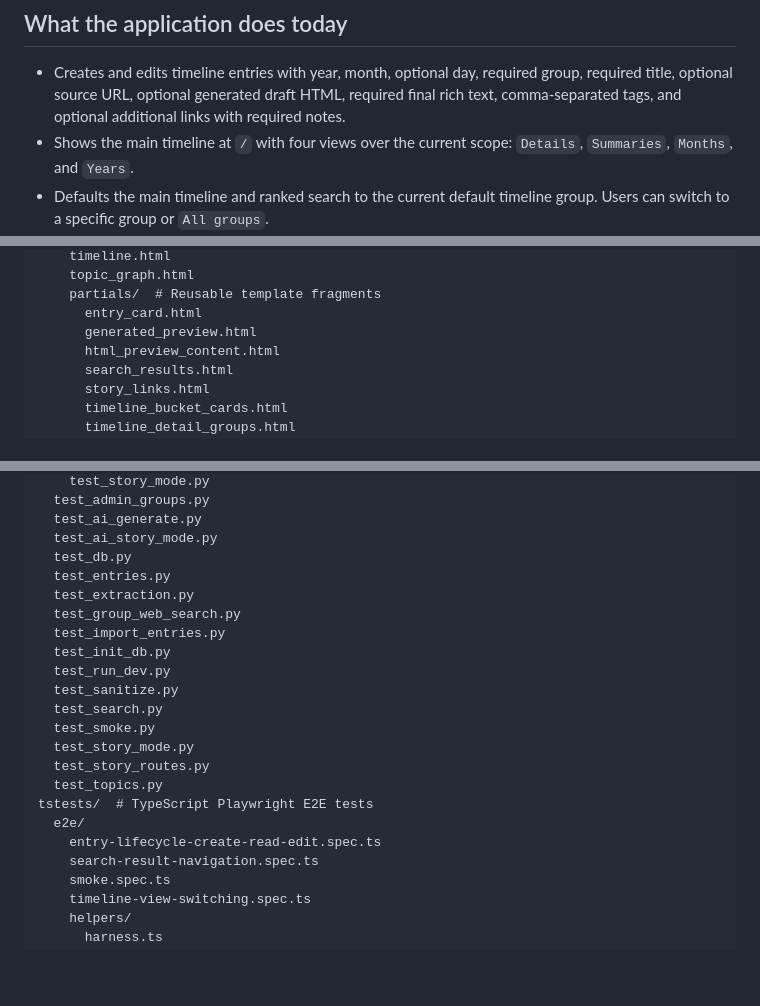
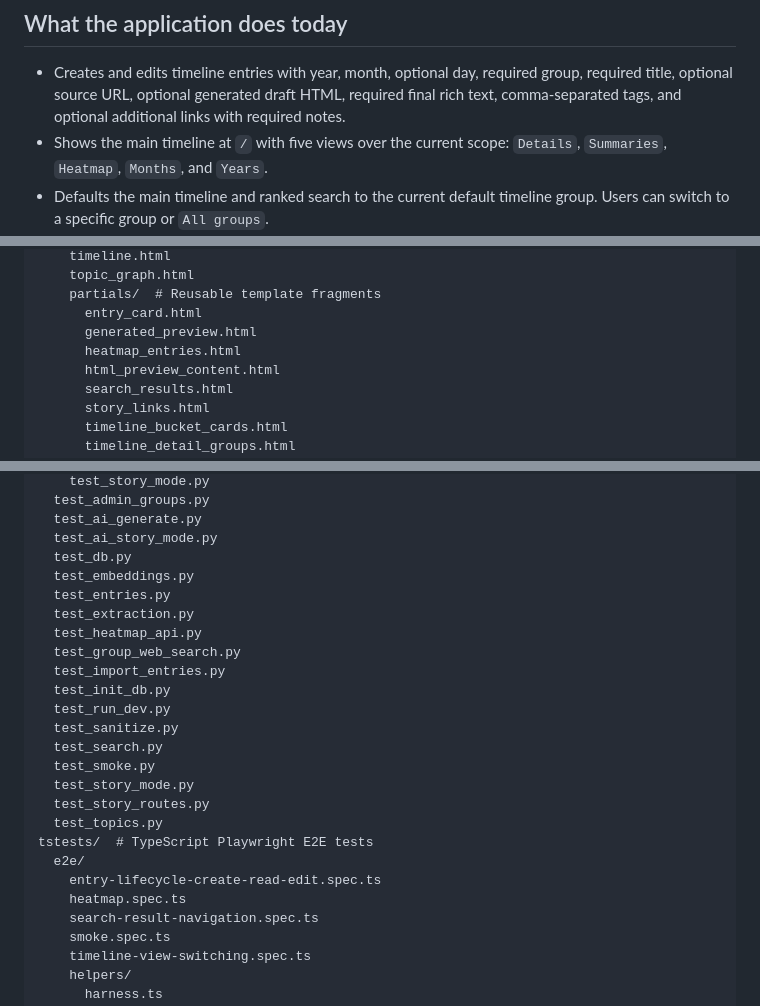
Before and after one commit to dtomyn/EventTracker, a Markdown page: README.md, 3 parts joined by grey strips. GitHub-like rendering; blank space fills up the shorter version.

```diff
--- a/README.md
+++ b/README.md
@@ -114,7 +114,7 @@ uv run --with pillow python .\scripts\generate_demo_assets.py --also-no-search-a
 ## What the application does today
 
 - Creates and edits timeline entries with year, month, optional day, required group, required title, optional source URL, optional generated draft HTML, required final rich text, comma-separated tags, and optional additional links with required notes.
-- Shows the main timeline at `/` with four views over the current scope: `Details`, `Summaries`, `Months`, and `Years`.
+- Shows the main timeline at `/` with five views over the current scope: `Details`, `Summaries`, `Heatmap`, `Months`, and `Years`.
 - Defaults the main timeline and ranked search to the current default timeline group. Users can switch to a specific group or `All groups`.
 - Supports timeline filtering on `/` with the `q` query string. This keeps matches in timeline order instead of ranked order.
 - Supports ranked search at `/search`, combining FTS matches with semantic matches when embeddings are available.
@@ -876,6 +882,7 @@ app/  # FastAPI application package
     partials/  # Reusable template fragments
       entry_card.html
       generated_preview.html
+      heatmap_entries.html
       html_preview_content.html
       search_results.html
       story_links.html
@@ -911,8 +918,10 @@ tests/  # Unit and integration tests
   test_ai_generate.py
   test_ai_story_mode.py
   test_db.py
+  test_embeddings.py
   test_entries.py
   test_extraction.py
+  test_heatmap_api.py
   test_group_web_search.py
   test_import_entries.py
   test_init_db.py
@@ -926,6 +935,7 @@ tests/  # Unit and integration tests
 tstests/  # TypeScript Playwright E2E tests
   e2e/
     entry-lifecycle-create-read-edit.spec.ts
+    heatmap.spec.ts
     search-result-navigation.spec.ts
     smoke.spec.ts
     timeline-view-switching.spec.ts
```
Also changed, not shown: other parts of README.md (+9 -3 lines).
